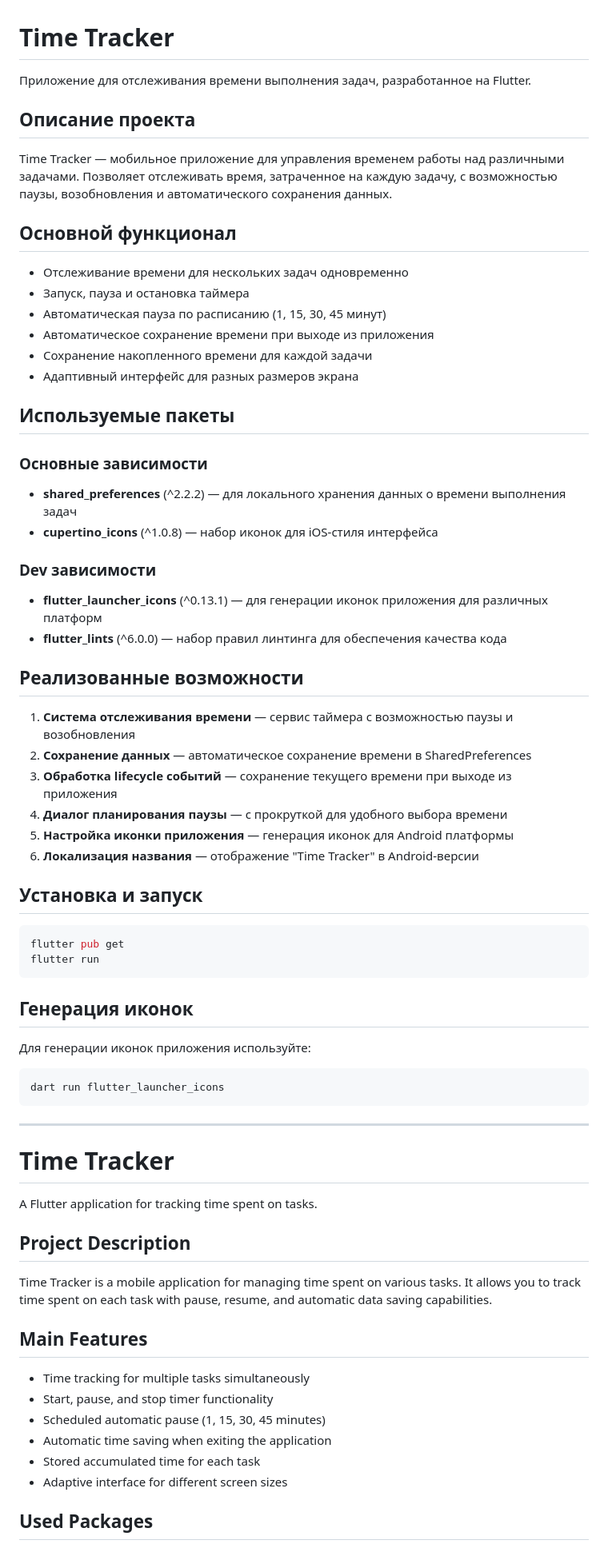
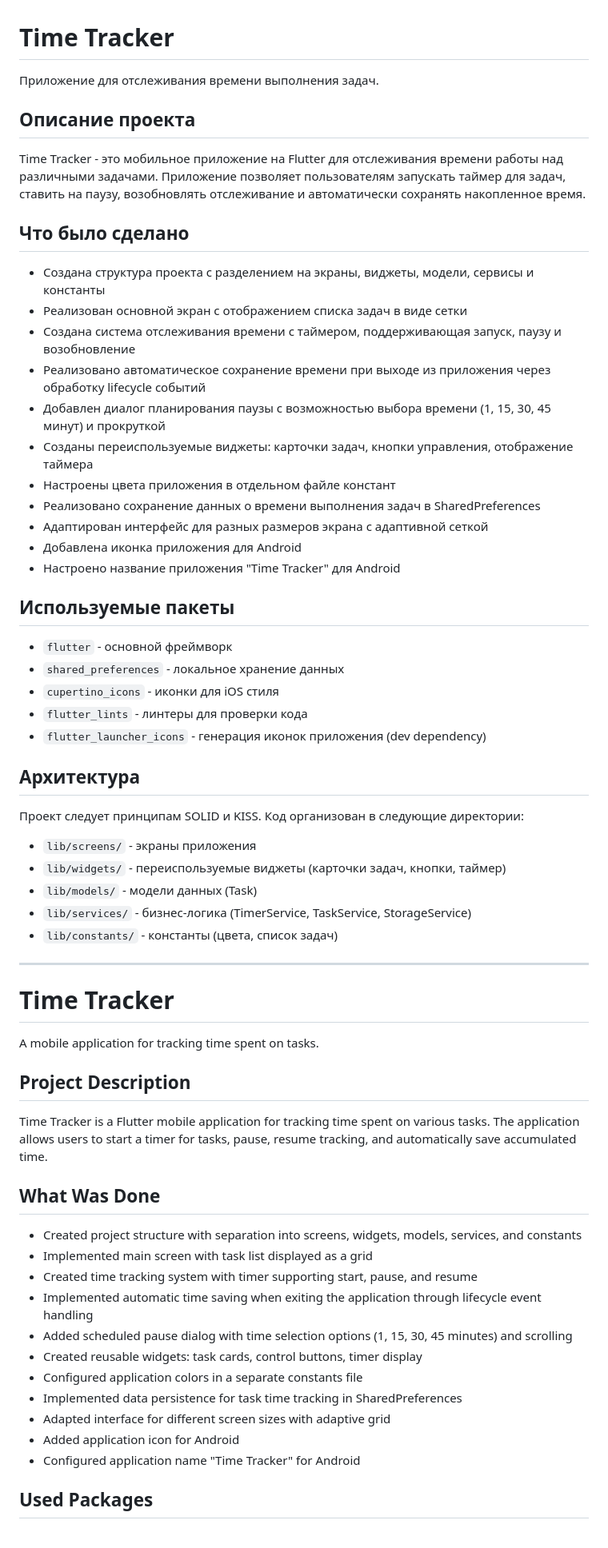
Before and after one commit to yaroslav20568/time_tracker, a Markdown page: README.md, the part around one of its changes. Shown at 80% size. Rendered like a GitHub page.

Commit message:
refactor: update README.md

````diff
--- a/README.md
+++ b/README.md
@@ -1,74 +1,66 @@
 # Time Tracker
 
-Приложение для отслеживания времени выполнения задач, разработанное на Flutter.
+Приложение для отслеживания времени выполнения задач.
 
 ## Описание проекта
 
-Time Tracker — мобильное приложение для управления временем работы над различными задачами. Позволяет отслеживать время, затраченное на каждую задачу, с возможностью паузы, возобновления и автоматического сохранения данных.
+Time Tracker - это мобильное приложение на Flutter для отслеживания времени работы над различными задачами. Приложение позволяет пользователям запускать таймер для задач, ставить на паузу, возобновлять отслеживание и автоматически сохранять накопленное время.
 
-## Основной функционал
+## Что было сделано
 
-- Отслеживание времени для нескольких задач одновременно
-- Запуск, пауза и остановка таймера
-- Автоматическая пауза по расписанию (1, 15, 30, 45 минут)
-- Автоматическое сохранение времени при выходе из приложения
-- Сохранение накопленного времени для каждой задачи
-- Адаптивный интерфейс для разных размеров экрана
+- Создана структура проекта с разделением на экраны, виджеты, модели, сервисы и константы
+- Реализован основной экран с отображением списка задач в виде сетки
+- Создана система отслеживания времени с таймером, поддерживающая запуск, паузу и возобновление
+- Реализовано автоматическое сохранение времени при выходе из приложения через обработку lifecycle событий
+- Добавлен диалог планирования паузы с возможностью выбора времени (1, 15, 30, 45 минут) и прокруткой
+- Созданы переиспользуемые виджеты: карточки задач, кнопки управления, отображение таймера
+- Настроены цвета приложения в отдельном файле констант
+- Реализовано сохранение данных о времени выполнения задач в SharedPreferences
+- Адаптирован интерфейс для разных размеров экрана с адаптивной сеткой
+- Добавлена иконка приложения для Android
+- Настроено название приложения "Time Tracker" для Android
 
 ## Используемые пакеты
 
-### Основные зависимости
+- `flutter` - основной фреймворк
+- `shared_preferences` - локальное хранение данных
+- `cupertino_icons` - иконки для iOS стиля
+- `flutter_lints` - линтеры для проверки кода
+- `flutter_launcher_icons` - генерация иконок приложения (dev dependency)
 
-- **shared_preferences** (^2.2.2) — для локального хранения данных о времени выполнения задач
-- **cupertino_icons** (^1.0.8) — набор иконок для iOS-стиля интерфейса
+## Архитектура
 
-### Dev зависимости
+Проект следует принципам SOLID и KISS. Код организован в следующие директории:
 
-- **flutter_launcher_icons** (^0.13.1) — для генерации иконок приложения для различных платформ
-- **flutter_lints** (^6.0.0) — набор правил линтинга для обеспечения качества кода
-
-## Реализованные возможности
-
-1. **Система отслеживания времени** — сервис таймера с возможностью паузы и возобновления
-2. **Сохранение данных** — автоматическое сохранение времени в SharedPreferences
-3. **Обработка lifecycle событий** — сохранение текущего времени при выходе из приложения
-4. **Диалог планирования паузы** — с прокруткой для удобного выбора времени
-5. **Настройка иконки приложения** — генерация иконок для Android платформы
-6. **Локализация названия** — отображение "Time Tracker" в Android-версии
-
-## Установка и запуск
-
-```bash
-flutter pub get
-flutter run
-```
-
-## Генерация иконок
-
-Для генерации иконок приложения используйте:
-
-```bash
-dart run flutter_launcher_icons
-```
+- `lib/screens/` - экраны приложения
+- `lib/widgets/` - переиспользуемые виджеты (карточки задач, кнопки, таймер)
+- `lib/models/` - модели данных (Task)
+- `lib/services/` - бизнес-логика (TimerService, TaskService, StorageService)
+- `lib/constants/` - константы (цвета, список задач)
 
 ---
 
 # Time Tracker
 
-A Flutter application for tracking time spent on tasks.
+A mobile application for tracking time spent on tasks.
 
 ## Project Description
 
-Time Tracker is a mobile application for managing time spent on various tasks. It allows you to track time spent on each task with pause, resume, and automatic data saving capabilities.
+Time Tracker is a Flutter mobile application for tracking time spent on various tasks. The application allows users to start a timer for tasks, pause, resume tracking, and automatically save accumulated time.
 
-## Main Features
+## What Was Done
 
-- Time tracking for multiple tasks simultaneously
-- Start, pause, and stop timer functionality
-- Scheduled automatic pause (1, 15, 30, 45 minutes)
-- Automatic time saving when exiting the application
-- Stored accumulated time for each task
-- Adaptive interface for different screen sizes
+- Created project structure with separation into screens, widgets, models, services, and constants
+- Implemented main screen with task list displayed as a grid
+- Created time tracking system with timer supporting start, pause, and resume
+- Implemented automatic time saving when exiting the application through lifecycle event handling
+- Added scheduled pause dialog with time selection options (1, 15, 30, 45 minutes) and scrolling
+- Created reusable widgets: task cards, control buttons, timer display
+- Configured application colors in a separate constants file
+- Implemented data persistence for task time tracking in SharedPreferences
+- Adapted interface for different screen sizes with adaptive grid
+- Added application icon for Android
+- Configured application name "Time Tracker" for Android
 
 ## Used Packages
 
````
Also changed, not shown: other parts of README.md (+12 -30 lines).
